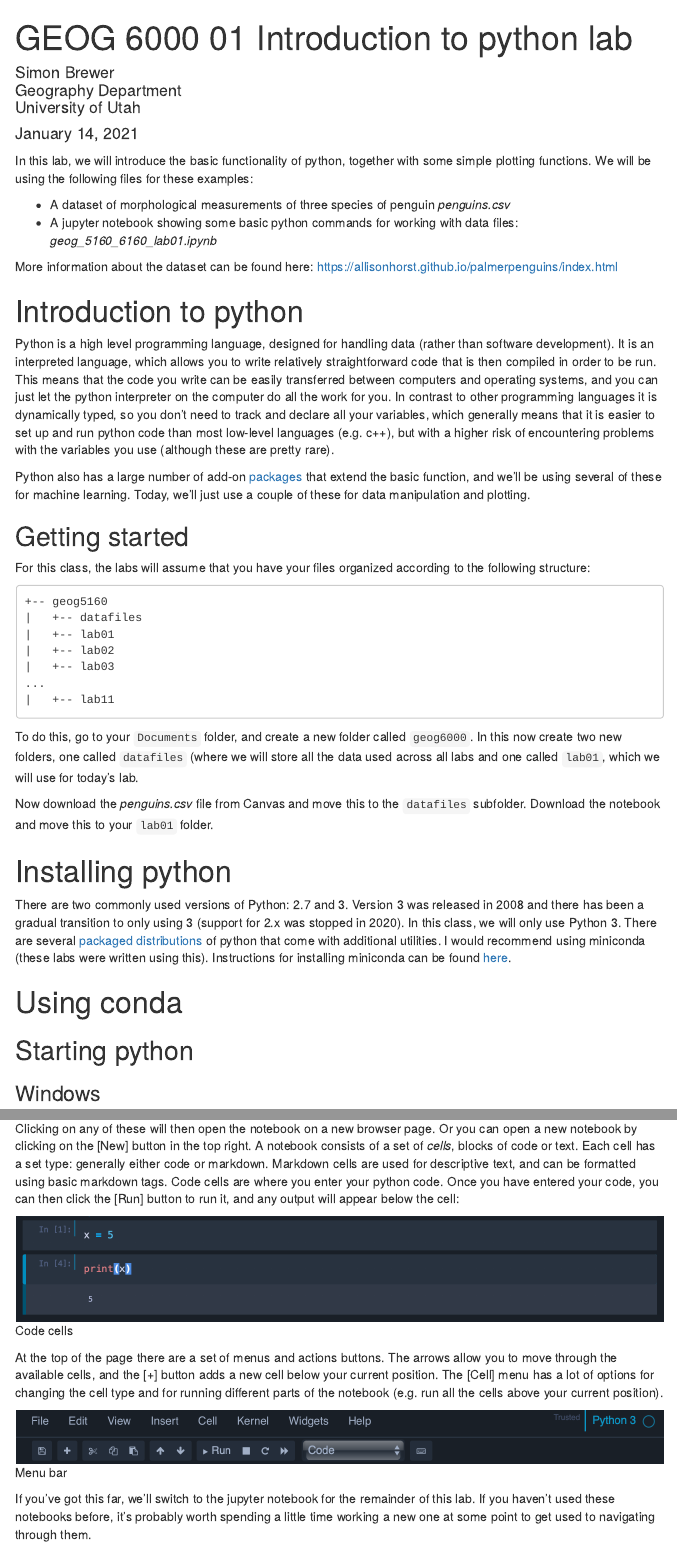
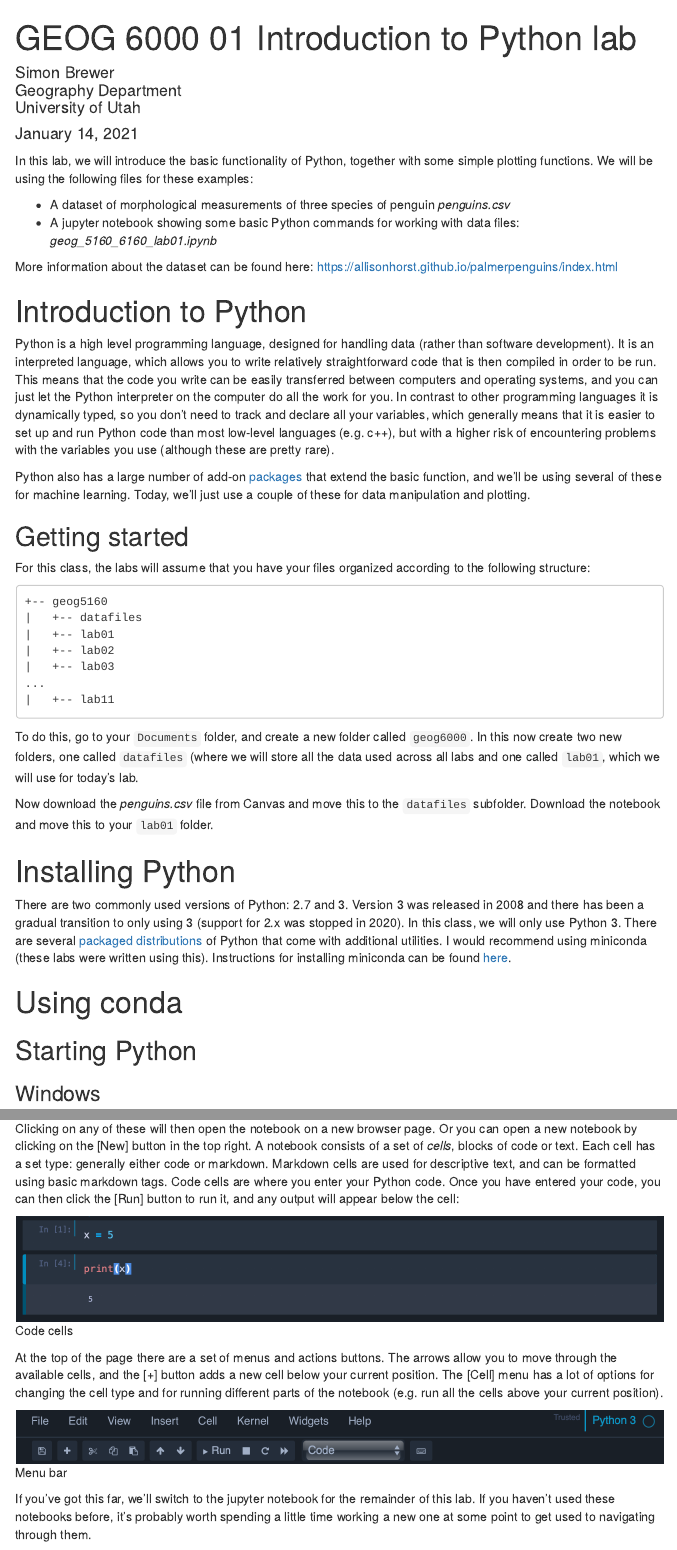
Before and after one commit to simonbrewer/geog5160, an R Markdown document (lab01_intro/GEOG_5160_6160_Lab_01_Introduction_to_python.Rmd): the page in a window 1100 px wide, from its top, and a second part further down, joined at a grey line. The pictures show the output file lab01_intro/GEOG_5160_6160_Lab_01_Introduction_to_python.html that the author committed with the source, opened offline; menus at the side of the page are left out.

Commit message:
Upper case on Python

```diff
--- a/lab01_intro/GEOG_5160_6160_Lab_01_Introduction_to_python.Rmd
+++ b/lab01_intro/GEOG_5160_6160_Lab_01_Introduction_to_python.Rmd
@@ -1,5 +1,5 @@
 ---
-title: "GEOG 6000 01 Introduction to python lab"
+title: "GEOG 6000 01 Introduction to Python lab"
 author: |
   | Simon Brewer
   | Geography Department
@@ -14,17 +14,17 @@ header-includes:
    - \usepackage{tabularx}
 ---
 
-In this lab, we will introduce the basic functionality of python, together with some simple plotting functions. We will be using the following files for these examples:
+In this lab, we will introduce the basic functionality of Python, together with some simple plotting functions. We will be using the following files for these examples:
 
 - A dataset of morphological measurements of three species of penguin *penguins.csv*
-- A jupyter notebook showing some basic python commands for working with data files: *geog_5160_6160_lab01.ipynb*
+- A jupyter notebook showing some basic Python commands for working with data files: *geog_5160_6160_lab01.ipynb*
 
 More information about the dataset can be found here: [https://allisonhorst.github.io/palmerpenguins/index.html](https://allisonhorst.github.io/palmerpenguins/index.html)
 
 
-# Introduction to python
+# Introduction to Python
 
-Python is a high level programming language, designed for handling data (rather than software development). It is an interpreted language, which allows you to write relatively straightforward code that is then compiled in order to be run. This means that the code you write can be easily transferred between computers and operating systems, and you can just let the python interpreter on the computer do all the work for you. In contrast to other programming languages it is dynamically typed, so you don't need to track and declare all your variables, which generally means that it is easier to set up and run python code than most low-level languages (e.g. c++), but with a higher risk of encountering problems with the variables you use (although these are pretty rare).
+Python is a high level programming language, designed for handling data (rather than software development). It is an interpreted language, which allows you to write relatively straightforward code that is then compiled in order to be run. This means that the code you write can be easily transferred between computers and operating systems, and you can just let the Python interpreter on the computer do all the work for you. In contrast to other programming languages it is dynamically typed, so you don't need to track and declare all your variables, which generally means that it is easier to set up and run Python code than most low-level languages (e.g. c++), but with a higher risk of encountering problems with the variables you use (although these are pretty rare).
 
 Python also has a large number of add-on [packages][packID] that extend the basic function, and we'll be using several of these for machine learning. Today, we'll just use a couple of these for data manipulation and plotting.
 
@@ -46,13 +46,13 @@ To do this, go to your `Documents` folder, and create a new folder called `geog6
 
 Now download the *penguins.csv* file from Canvas and move this to the `datafiles` subfolder. Download the notebook and move this to your `lab01` folder.
 
-# Installing python
+# Installing Python
 
-There are two commonly used versions of Python: 2.7 and 3. Version 3 was released in 2008 and there has been a gradual transition to only using 3 (support for 2.x was stopped in 2020). In this class, we will only use Python 3. There are several [packaged distributions][distID] of python that come with additional utilities. I would recommend using miniconda (these labs were written using this). Instructions for installing miniconda can be found [here][mcID].
+There are two commonly used versions of Python: 2.7 and 3. Version 3 was released in 2008 and there has been a gradual transition to only using 3 (support for 2.x was stopped in 2020). In this class, we will only use Python 3. There are several [packaged distributions][distID] of Python that come with additional utilities. I would recommend using miniconda (these labs were written using this). Instructions for installing miniconda can be found [here][mcID].
 
 # Using conda
 
-## Starting python
+## Starting Python
 
 ### Windows
 
@@ -175,7 +175,7 @@ This will launch a new page in your web browser with a list of the files that ar
 
 ![notebook Interface](./images/notebook01.png)
 
-Clicking on any of these will then open the notebook on a new browser page. Or you can open a new notebook by clicking on the [New] button in the top right. A notebook consists of a set of *cells*, blocks of code or text. Each cell has a set type: generally either code or markdown. Markdown cells are used for descriptive text, and can be formatted using basic markdown tags. Code cells are where you enter your python code. Once you have entered your code, you can then click the [Run] button to run it, and any output will appear below the cell:
+Clicking on any of these will then open the notebook on a new browser page. Or you can open a new notebook by clicking on the [New] button in the top right. A notebook consists of a set of *cells*, blocks of code or text. Each cell has a set type: generally either code or markdown. Markdown cells are used for descriptive text, and can be formatted using basic markdown tags. Code cells are where you enter your Python code. Once you have entered your code, you can then click the [Run] button to run it, and any output will appear below the cell:
 
 ![Code cells](./images/notebook02.png)
 
@@ -185,7 +185,7 @@ At the top of the page there are a set of menus and actions buttons. The arrows
 
 If you've got this far, we'll switch to the jupyter notebook for the remainder of this lab. If you haven't used these notebooks before, it's probably worth spending a little time working a new one at some point to get used to navigating through them.
 
-[pydlID]: https://www.python.org/downloads/
-[distID]: https://wiki.python.org/moin/PythonDistributions
+[pydlID]: https://www.Python.org/downloads/
+[distID]: https://wiki.Python.org/moin/PythonDistributions
 [mcID]: https://docs.conda.io/projects/conda/en/latest/user-guide/install/index.html#
-[packID]: https://wiki.python.org/moin/UsefulModules
+[packID]: https://wiki.Python.org/moin/UsefulModules
```
Also changed, not shown: lab01_intro/GEOG_5160_6160_Lab_01_Introduction_to_python.html, lab01_intro/GEOG_5160_6160_Lab_01_Introduction_to_python.Rmd (6 more changed lines).
